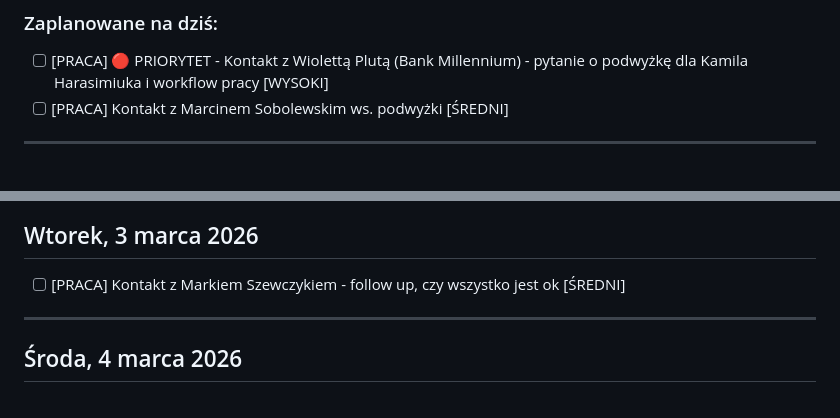
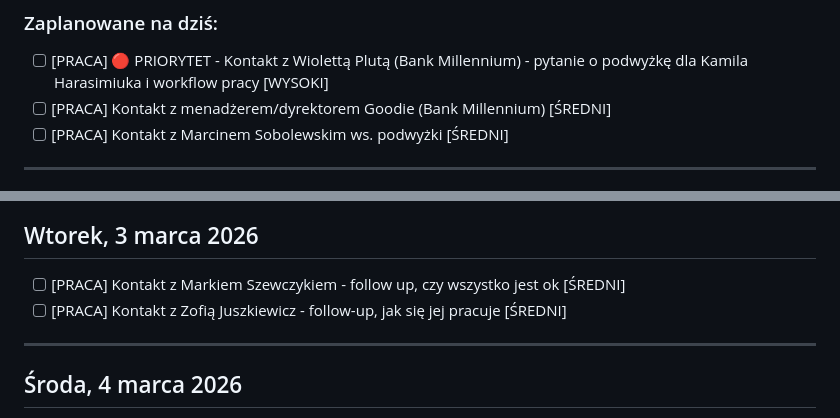
Before and after one commit to szakalmce/task-manager, a Markdown page: codzienne-dzialania.md, 2 parts joined by grey strips. GitHub-like rendering.

Commit message:
Auto-update: codzienne-dzialania.md (2026-02-02 12:36:02)
Co-Authored-By: Claude Sonnet 4.5 <noreply@anthropic.com>

```diff
--- a/codzienne-dzialania.md
+++ b/codzienne-dzialania.md
@@ -406,6 +406,7 @@ Kontynuacja pracy nad przetargiem ING - analiza dokumentu DORA. Rozmowy z Grzego
 
 ### Zaplanowane na dziś:
 - [ ] [PRACA] 🔴 PRIORYTET - Kontakt z Wiolettą Plutą (Bank Millennium) - pytanie o podwyżkę dla Kamila Harasimiuka i workflow pracy [WYSOKI]
+- [ ] [PRACA] Kontakt z menadżerem/dyrektorem Goodie (Bank Millennium) [ŚREDNI]
 - [ ] [PRACA] Kontakt z Marcinem Sobolewskim ws. podwyżki [ŚREDNI]
 
 ---
@@ -461,6 +462,7 @@ Kontynuacja pracy nad przetargiem ING - analiza dokumentu DORA. Rozmowy z Grzego
 ## Wtorek, 3 marca 2026
 
 - [ ] [PRACA] Kontakt z Markiem Szewczykiem - follow up, czy wszystko jest ok [ŚREDNI]
+- [ ] [PRACA] Kontakt z Zofią Juszkiewicz - follow-up, jak się jej pracuje [ŚREDNI]
 
 ---
 
```
